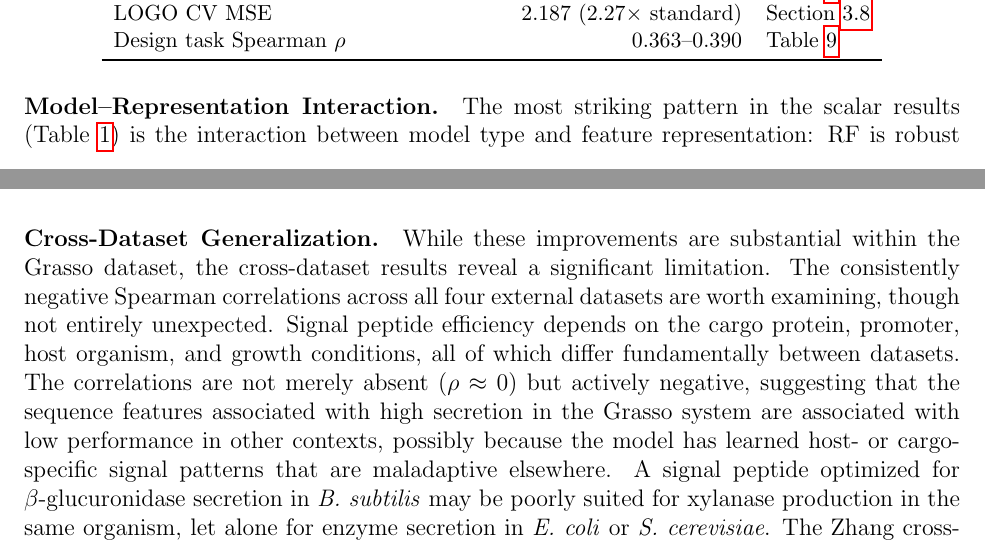
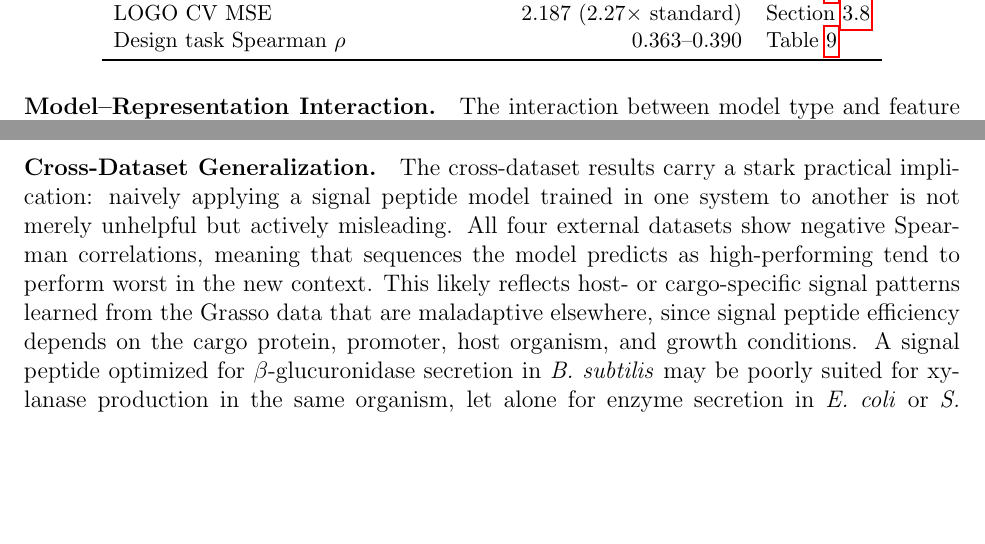
Before and after one commit to Mehak-W/signal-peptide-experiments, a LaTeX paper (paper/main.tex): two parts of pages 19 and 21 of 31, joined at a grey line, cut so that both start at the same text, the shorter picture padded with empty space. Compiled offline with pdfLaTeX.

Commit message:
Polish writing for journal readiness

```diff
--- a/paper/main.tex
+++ b/paper/main.tex
@@ -634,5 +634,4 @@ Design task Spearman $\rho$ & 0.363--0.390 & Table~\ref{tab:design} \\
 \end{table}
 
 \paragraph{Model--Representation Interaction.}
-The most striking pattern in the scalar results (Table~\ref{tab:comparison}) is the interaction between model type and feature representation: RF is robust but plateaus across all four feature sets, while NN performance varies by 26\%.
-This likely reflects a fundamental difference in how the two models handle high-dimensional inputs: RF's random subspace sampling provides robustness to uninformative dimensions but limits its ability to exploit complex feature interactions.
+The interaction between model type and feature representation (Table~\ref{tab:comparison}) likely reflects a fundamental difference in how RF and NN handle high-dimensional inputs.
@@ -662,10 +660,9 @@ The 0.953 benchmark was obtained from a single model; our 0.932 result uses a 5-
 Individual seed MSEs for the best configuration range from 0.950 to 1.023 (mean 0.979), so the mean single-seed MSE does not beat 0.953; only one of five seeds individually surpasses it, and the improvement from 0.979 to 0.932 reflects the ensembling benefit.
 
 \paragraph{Cross-Dataset Generalization.}
-While these improvements are substantial within the Grasso dataset, the cross-dataset results reveal a significant limitation.
-The consistently negative Spearman correlations across all four external datasets are worth examining, though not entirely unexpected.
-Signal peptide efficiency depends on the cargo protein, promoter, host organism, and growth conditions, all of which differ fundamentally between datasets.
-The correlations are not merely absent ($\rho \approx 0$) but actively negative, suggesting that the sequence features associated with high secretion in the Grasso system are associated with low performance in other contexts, possibly because the model has learned host- or cargo-specific signal patterns that are maladaptive elsewhere.
+The cross-dataset results carry a stark practical implication: naively applying a signal peptide model trained in one system to another is not merely unhelpful but actively misleading.
+All four external datasets show negative Spearman correlations, meaning that sequences the model predicts as high-performing tend to perform worst in the new context.
+This likely reflects host- or cargo-specific signal patterns learned from the Grasso data that are maladaptive elsewhere, since signal peptide efficiency depends on the cargo protein, promoter, host organism, and growth conditions.
 A signal peptide optimized for $\beta$-glucuronidase secretion in \textit{B.\ subtilis} may be poorly suited for xylanase production in the same organism, let alone for enzyme secretion in \textit{E.\ coli} or \textit{S.\ cerevisiae}.
 The Zhang cross-promoter analysis provides complementary evidence: the same 114 signal peptides correlate at $r = 0.977$ across two promoters, confirming that signal peptide rankings are partially conserved within a system but not across systems.
 In practice, this means models for signal peptide optimization need to be trained on task-specific data rather than transferred across experimental contexts.
```
Also changed, not shown: paper/main.tex (11 more changed lines), 1 other file.
